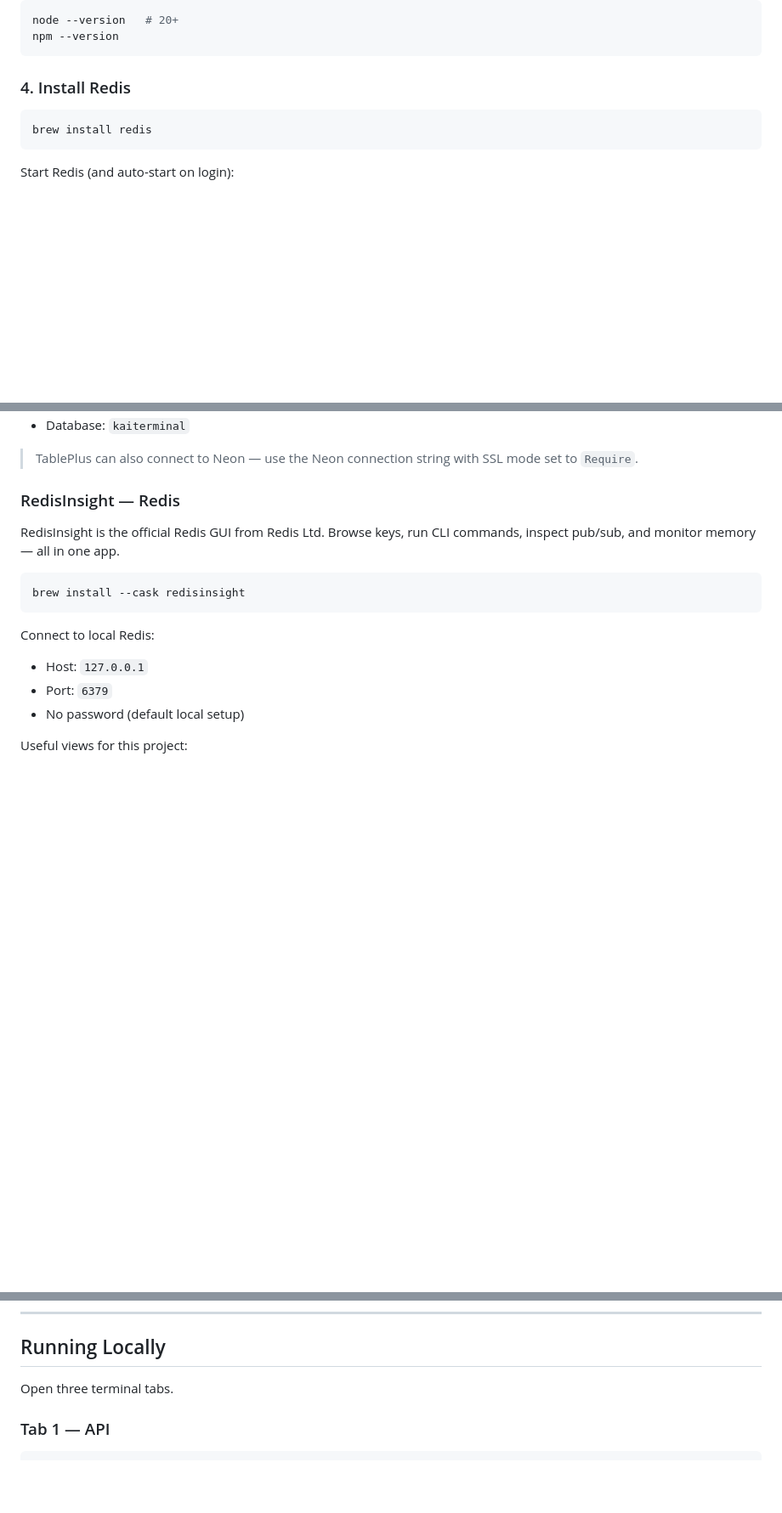
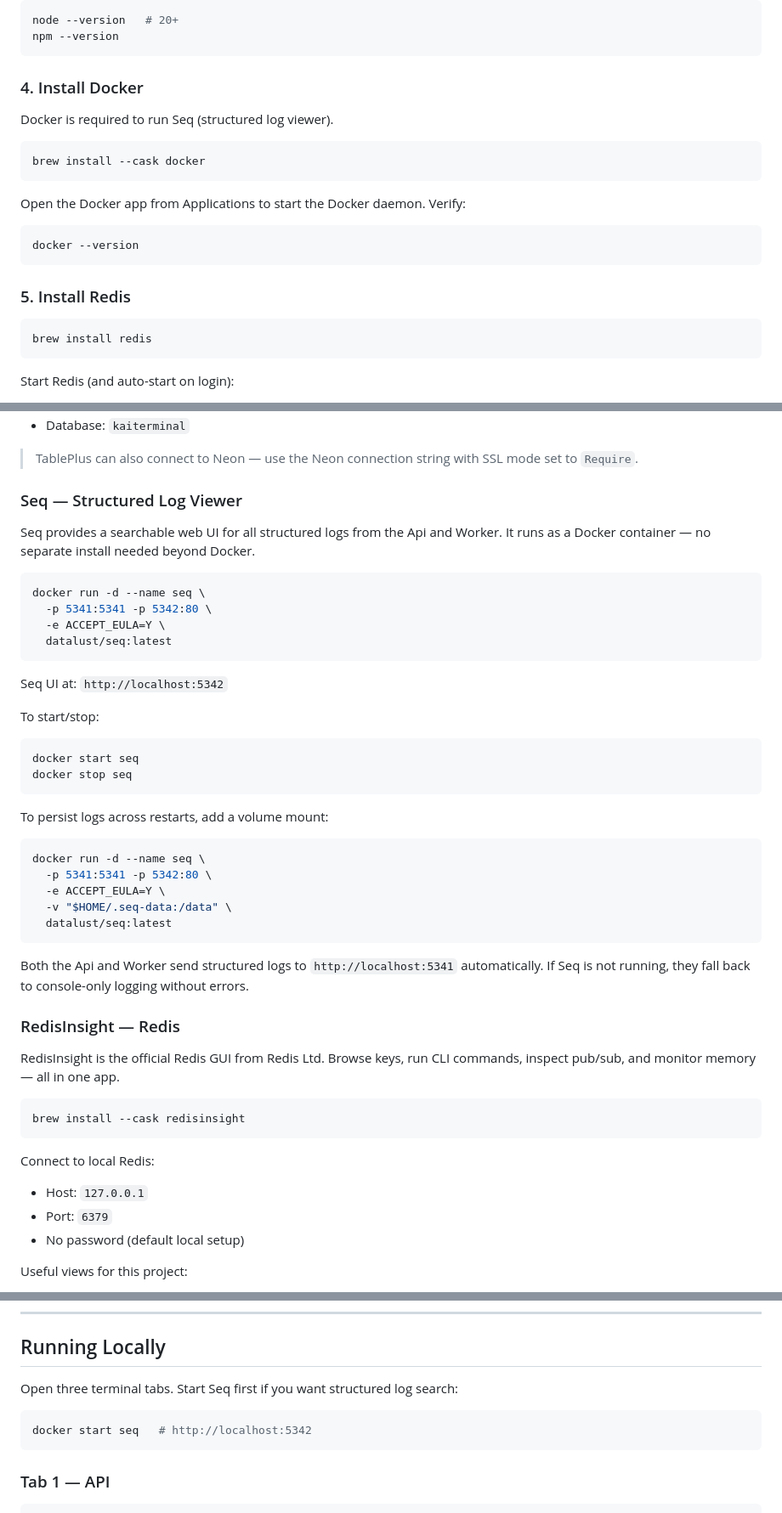
Before and after one commit to suvrajitray/kai-terminal, a Markdown page: docs/local-dev-setup-mac.md, 3 parts joined by grey strips. Shown at 85% size. GitHub-like rendering; blank space fills up the shorter version.

Commit message:
Update local dev setup docs for Docker and Seq
- Add Docker installation step (brew install --cask docker) as step 4;
  renumber Redis and PostgreSQL steps accordingly
- Add Seq section under GUI Tools with docker run command, start/stop
  instructions, and optional persistent volume mount variant
- Add Seq startup note to Running Locally section
- Add Seq row to Architecture Quick Reference table

Co-Authored-By: Claude Sonnet 4.6 <noreply@anthropic.com>

````diff
--- a/docs/local-dev-setup-mac.md
+++ b/docs/local-dev-setup-mac.md
@@ -35,7 +35,20 @@ node --version   # 20+
 npm --version
 ```
 
-### 4. Install Redis
+### 4. Install Docker
+
+Docker is required to run Seq (structured log viewer).
+
+```bash
+brew install --cask docker
+```
+
+Open the Docker app from Applications to start the Docker daemon. Verify:
+```bash
+docker --version
+```
+
+### 5. Install Redis
 
 ```bash
 brew install redis
@@ -110,6 +123,36 @@ Connect to local PostgreSQL:
 - Database: `kaiterminal`
 
 > TablePlus can also connect to Neon — use the Neon connection string with SSL mode set to `Require`.
+
+### Seq — Structured Log Viewer
+
+Seq provides a searchable web UI for all structured logs from the Api and Worker. It runs as a Docker container — no separate install needed beyond Docker.
+
+```bash
+docker run -d --name seq \
+  -p 5341:5341 -p 5342:80 \
+  -e ACCEPT_EULA=Y \
+  datalust/seq:latest
+```
+
+Seq UI at: `http://localhost:5342`
+
+To start/stop:
+```bash
+docker start seq
+docker stop seq
+```
+
+To persist logs across restarts, add a volume mount:
+```bash
+docker run -d --name seq \
+  -p 5341:5341 -p 5342:80 \
+  -e ACCEPT_EULA=Y \
+  -v "$HOME/.seq-data:/data" \
+  datalust/seq:latest
+```
+
+Both the Api and Worker send structured logs to `http://localhost:5341` automatically. If Seq is not running, they fall back to console-only logging without errors.
 
 ### RedisInsight — Redis
 
@@ -209,7 +252,11 @@ CREATE UNIQUE INDEX IF NOT EXISTS "ix_userriskconfigs_username_broker"
 
 ## Running Locally
 
-Open three terminal tabs.
+Open three terminal tabs. Start Seq first if you want structured log search:
+
+```bash
+docker start seq   # http://localhost:5342
+```
 
 ### Tab 1 — API
 
````
Also changed, not shown: other parts of docs/local-dev-setup-mac.md (+2 -1 lines).
